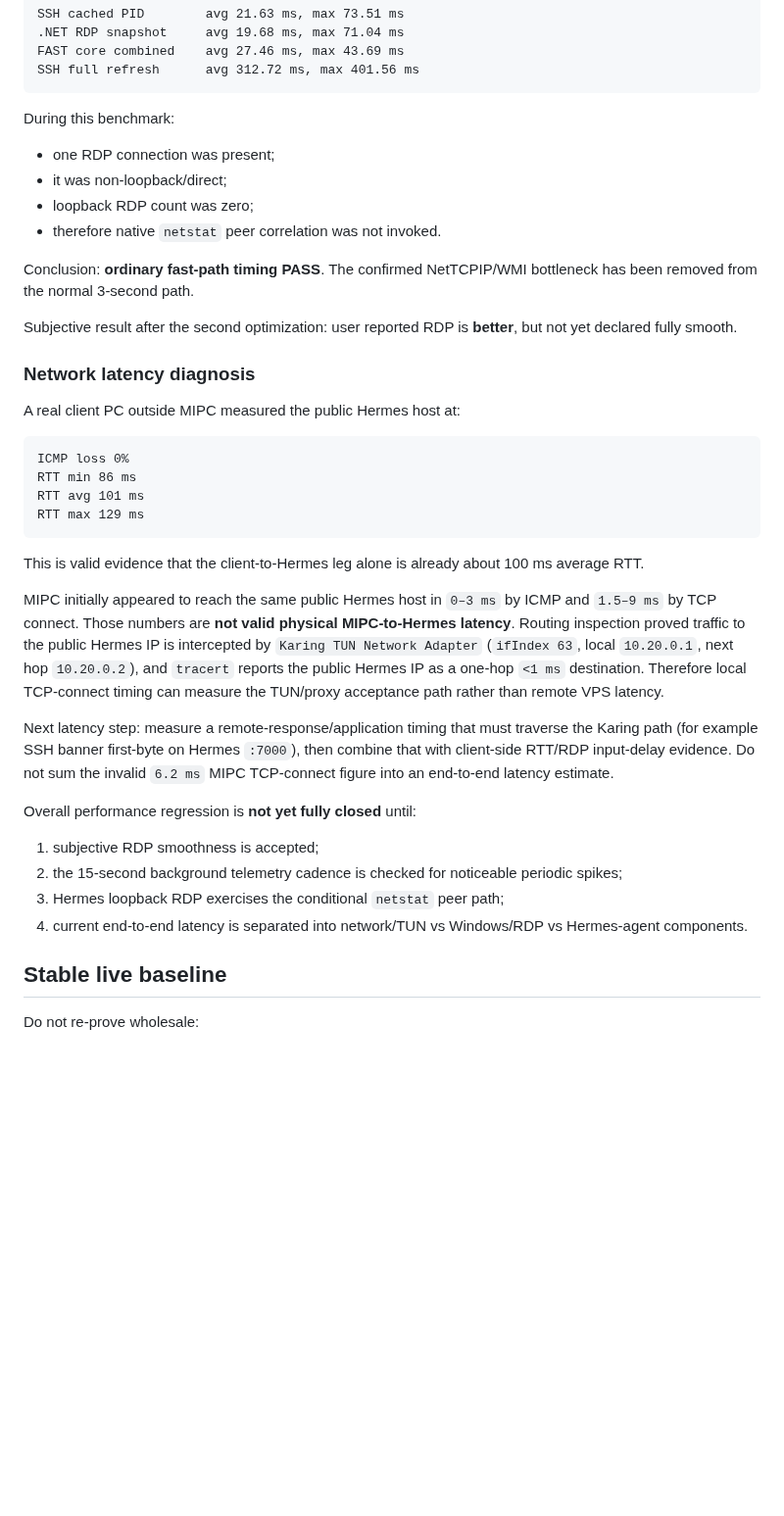
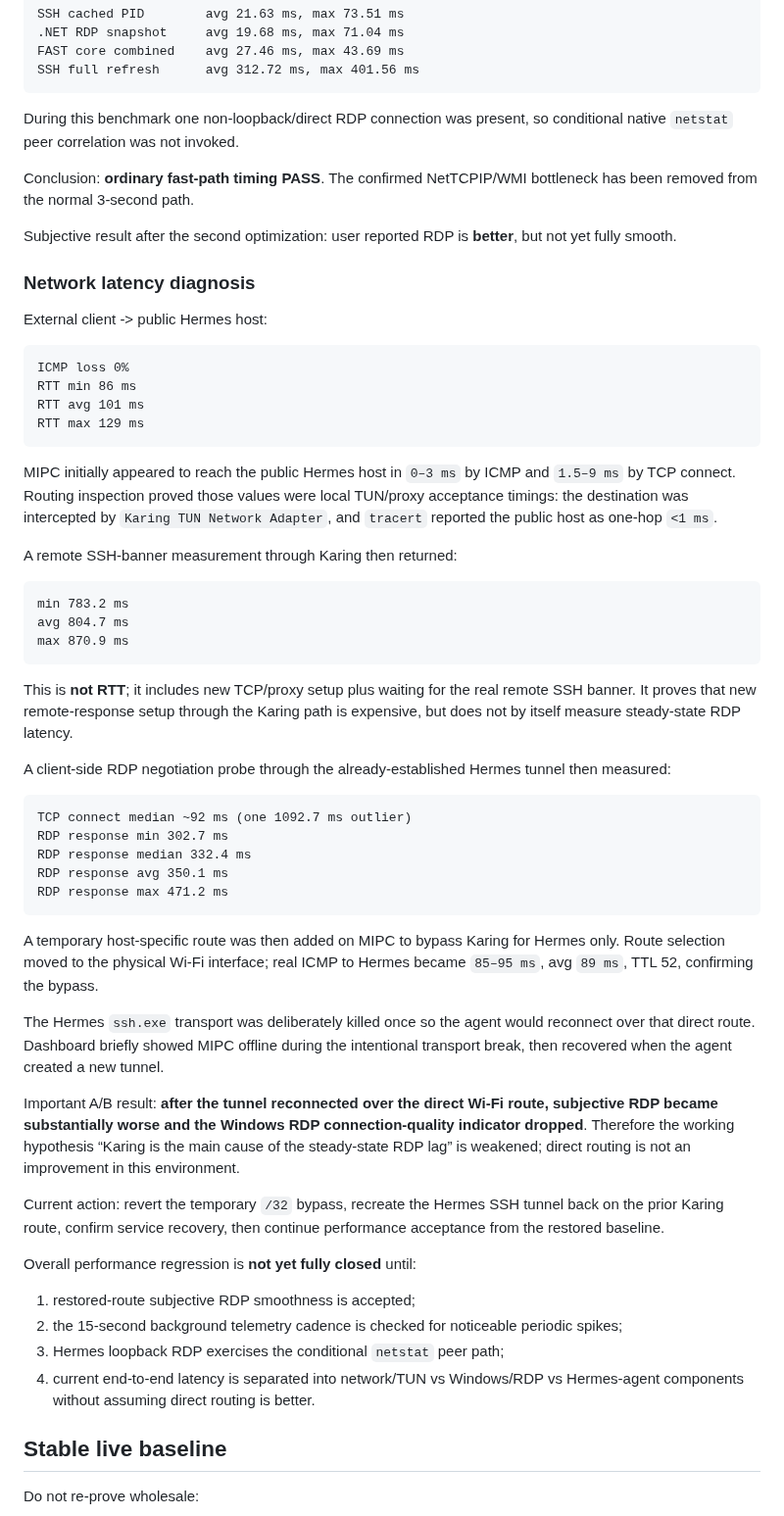
Before and after one commit to bakunity/RDP, a Markdown page: context/ACTIVE_WORK.md, the part around one of its changes. Shown at 98% size. Rendered like a GitHub page; blank space fills up the shorter version.

Commit message:
context: record Hermes route A/B latency findings

````diff
--- a/context/ACTIVE_WORK.md
+++ b/context/ACTIVE_WORK.md
@@ -52,20 +52,15 @@ FAST core combined    avg 27.46 ms, max 43.69 ms
 SSH full refresh      avg 312.72 ms, max 401.56 ms
 ```
 
-During this benchmark:
-
-- one RDP connection was present;
-- it was non-loopback/direct;
-- loopback RDP count was zero;
-- therefore native `netstat` peer correlation was not invoked.
+During this benchmark one non-loopback/direct RDP connection was present, so conditional native `netstat` peer correlation was not invoked.
 
 Conclusion: **ordinary fast-path timing PASS**. The confirmed NetTCPIP/WMI bottleneck has been removed from the normal 3-second path.
 
-Subjective result after the second optimization: user reported RDP is **better**, but not yet declared fully smooth.
+Subjective result after the second optimization: user reported RDP is **better**, but not yet fully smooth.
 
 ### Network latency diagnosis
 
-A real client PC outside MIPC measured the public Hermes host at:
+External client -> public Hermes host:
 
 ```text
 ICMP loss 0%
@@ -74,18 +69,42 @@ RTT avg 101 ms
 RTT max 129 ms
 ```
 
-This is valid evidence that the client-to-Hermes leg alone is already about 100 ms average RTT.
+MIPC initially appeared to reach the public Hermes host in `0–3 ms` by ICMP and `1.5–9 ms` by TCP connect. Routing inspection proved those values were local TUN/proxy acceptance timings: the destination was intercepted by `Karing TUN Network Adapter`, and `tracert` reported the public host as one-hop `<1 ms`.
 
-MIPC initially appeared to reach the same public Hermes host in `0–3 ms` by ICMP and `1.5–9 ms` by TCP connect. Those numbers are **not valid physical MIPC-to-Hermes latency**. Routing inspection proved traffic to the public Hermes IP is intercepted by `Karing TUN Network Adapter` (`ifIndex 63`, local `10.20.0.1`, next hop `10.20.0.2`), and `tracert` reports the public Hermes IP as a one-hop `<1 ms` destination. Therefore local TCP-connect timing can measure the TUN/proxy acceptance path rather than remote VPS latency.
+A remote SSH-banner measurement through Karing then returned:
 
-Next latency step: measure a remote-response/application timing that must traverse the Karing path (for example SSH banner first-byte on Hermes `:7000`), then combine that with client-side RTT/RDP input-delay evidence. Do not sum the invalid `6.2 ms` MIPC TCP-connect figure into an end-to-end latency estimate.
+```text
+min 783.2 ms
+avg 804.7 ms
+max 870.9 ms
+```
+
+This is **not RTT**; it includes new TCP/proxy setup plus waiting for the real remote SSH banner. It proves that new remote-response setup through the Karing path is expensive, but does not by itself measure steady-state RDP latency.
+
+A client-side RDP negotiation probe through the already-established Hermes tunnel then measured:
+
+```text
+TCP connect median ~92 ms (one 1092.7 ms outlier)
+RDP response min 302.7 ms
+RDP response median 332.4 ms
+RDP response avg 350.1 ms
+RDP response max 471.2 ms
+```
+
+A temporary host-specific route was then added on MIPC to bypass Karing for Hermes only. Route selection moved to the physical Wi-Fi interface; real ICMP to Hermes became `85–95 ms`, avg `89 ms`, TTL 52, confirming the bypass.
+
+The Hermes `ssh.exe` transport was deliberately killed once so the agent would reconnect over that direct route. Dashboard briefly showed MIPC offline during the intentional transport break, then recovered when the agent created a new tunnel.
+
+Important A/B result: **after the tunnel reconnected over the direct Wi-Fi route, subjective RDP became substantially worse and the Windows RDP connection-quality indicator dropped**. Therefore the working hypothesis “Karing is the main cause of the steady-state RDP lag” is weakened; direct routing is not an improvement in this environment.
+
+Current action: revert the temporary `/32` bypass, recreate the Hermes SSH tunnel back on the prior Karing route, confirm service recovery, then continue performance acceptance from the restored baseline.
 
 Overall performance regression is **not yet fully closed** until:
 
-1. subjective RDP smoothness is accepted;
+1. restored-route subjective RDP smoothness is accepted;
 2. the 15-second background telemetry cadence is checked for noticeable periodic spikes;
 3. Hermes loopback RDP exercises the conditional `netstat` peer path;
-4. current end-to-end latency is separated into network/TUN vs Windows/RDP vs Hermes-agent components.
+4. current end-to-end latency is separated into network/TUN vs Windows/RDP vs Hermes-agent components without assuming direct routing is better.
 
 ## Stable live baseline
 
````
Also changed, not shown: other parts of context/ACTIVE_WORK.md (+10 -9 lines).
